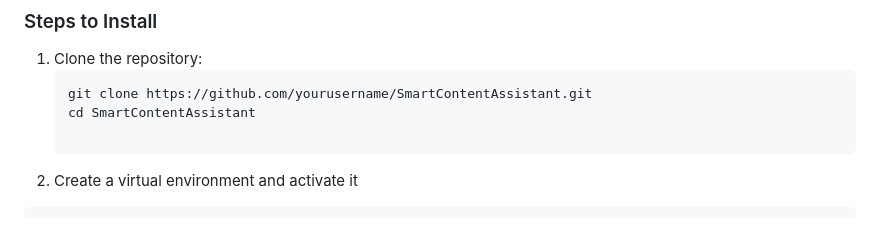
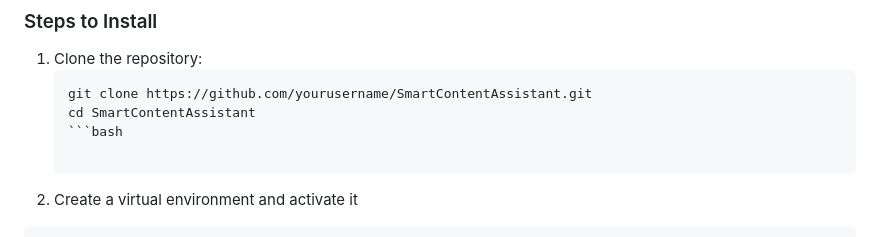
Before and after one commit to swapskhare/Smart-Content-Assistant, a Markdown page: README.md, the part around the change. Drawn GitHub-style.

````diff
--- a/README.md
+++ b/README.md
@@ -31,6 +31,7 @@ Ensure the following are installed on your system:
    ```bash
    git clone https://github.com/yourusername/SmartContentAssistant.git
    cd SmartContentAssistant
+   ```bash
 
 2. Create a virtual environment and activate it
   ```bash
````
